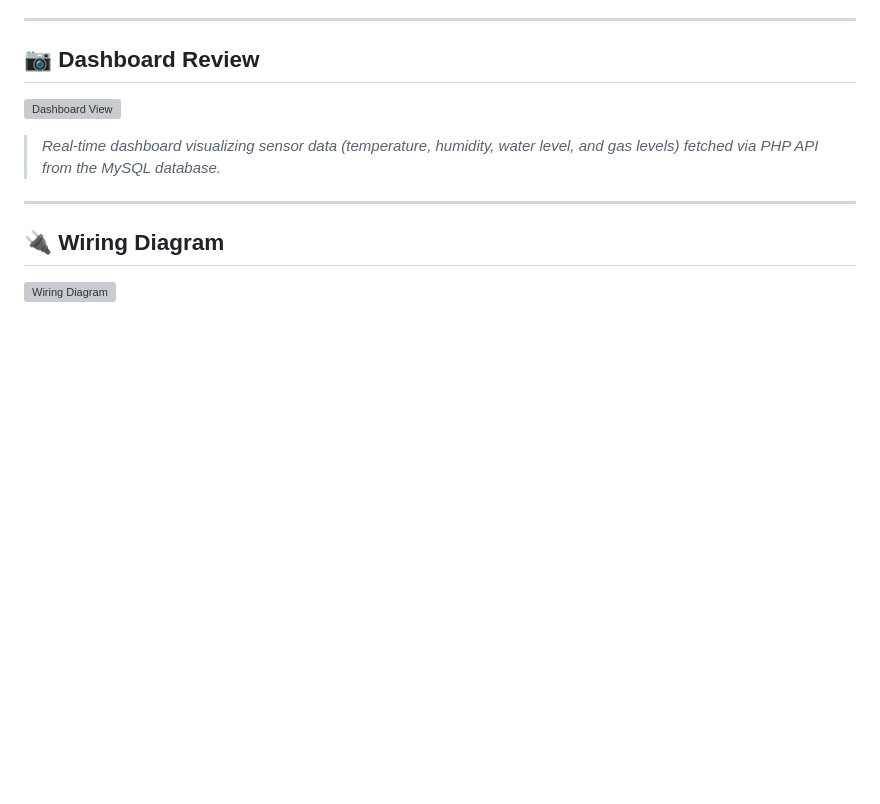
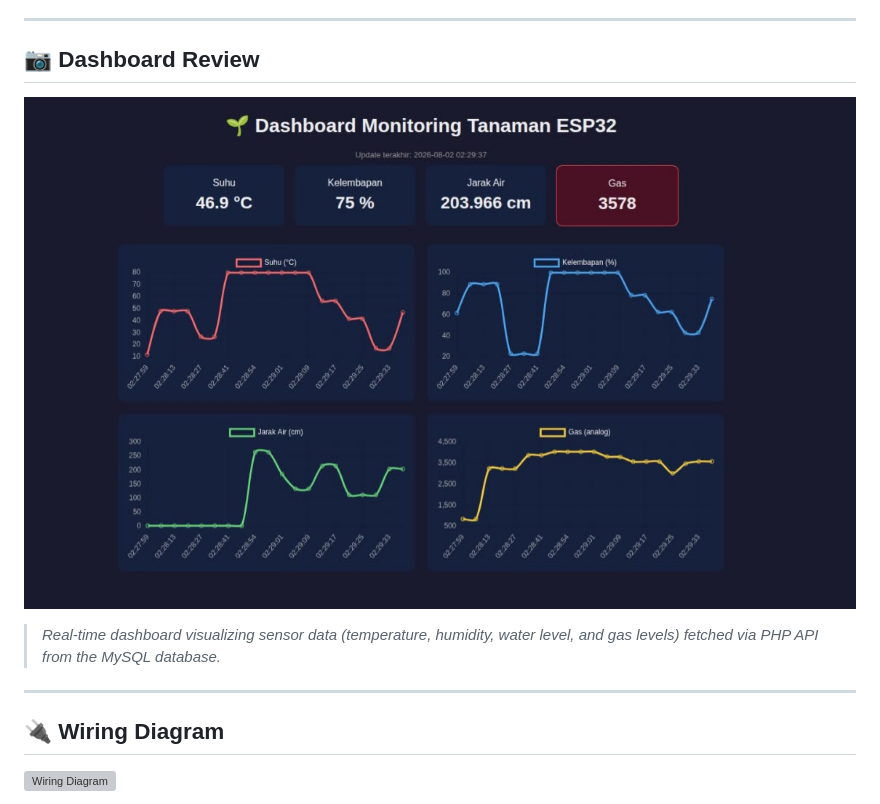
Before and after one commit to ramailham23/ESP32-iot-plant-monitoring, a Markdown page: README.md, the part around the change. GitHub-like rendering; blank space fills up the shorter version; grey boxes are pictures that could not be loaded.

Commit message:
Fix image filename case in README.md

```diff
--- a/README.md
+++ b/README.md
@@ -8,7 +8,7 @@ This project was built as a hands-on learning exercise, simulating an ESP32-base
 
 ## 📷 Dashboard Review
 
-![Dashboard View](dashboard.jpeg)
+![Dashboard View](Dashboard.jpeg)
 
 > *Real-time dashboard visualizing sensor data (temperature, humidity, water level, and gas levels) fetched via PHP API from the MySQL database.*
 
```
